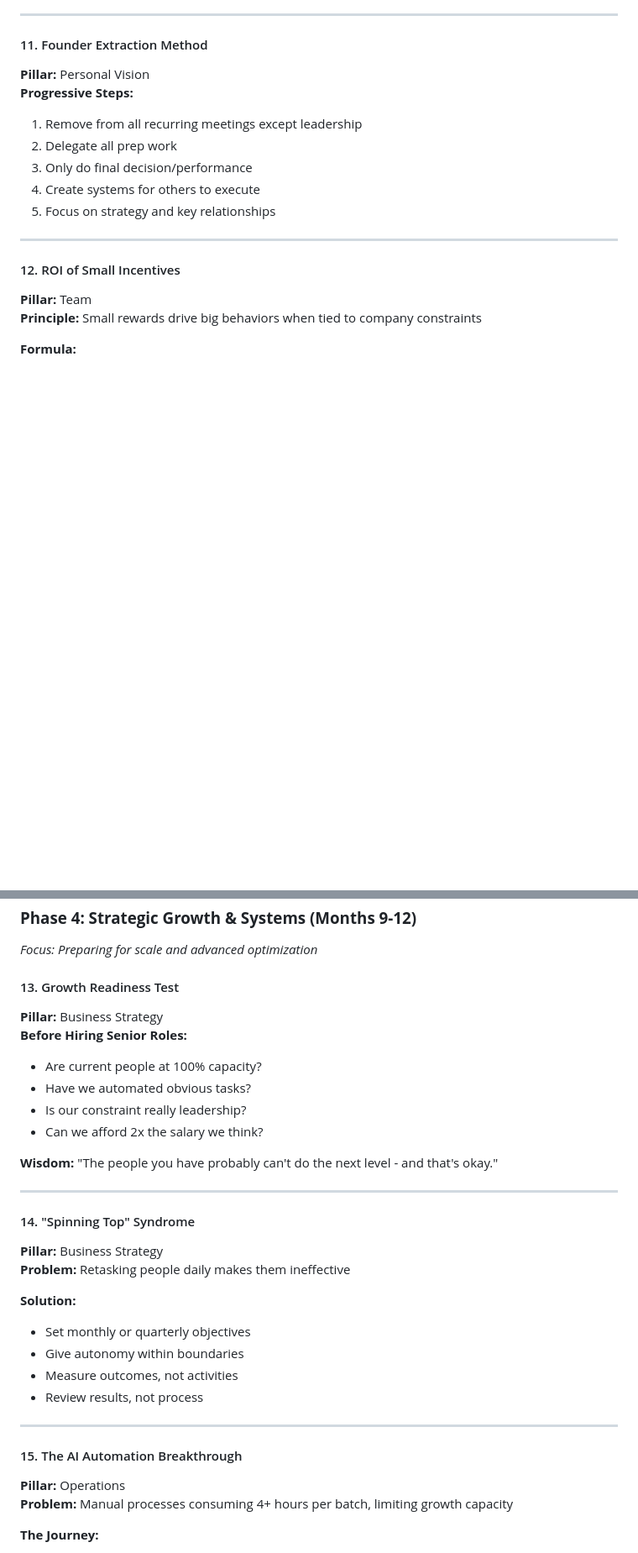
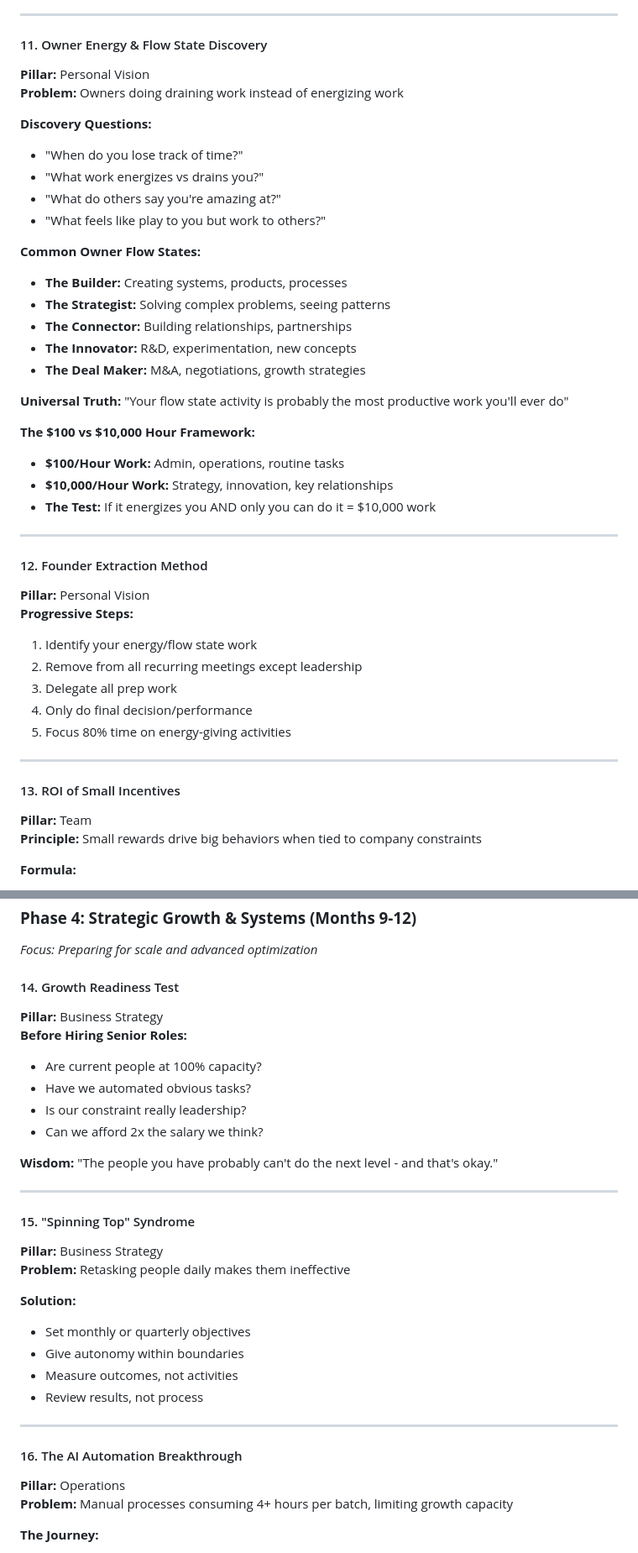
Before and after one commit to alanpentz/OwnerRx-Content, a Markdown page: Universal_Business_Insights.md, 2 parts joined by grey strips. Shown at 84% size. Drawn GitHub-style; blank space fills up the shorter version.

```diff
--- a/Universal_Business_Insights.md
+++ b/Universal_Business_Insights.md
@@ -238,18 +238,44 @@ Not every good employee can run sales. Required capabilities:
 
 ---
 
-#### 11. Founder Extraction Method
+#### 11. Owner Energy & Flow State Discovery
 **Pillar:** Personal Vision
-**Progressive Steps:**
-1. Remove from all recurring meetings except leadership
-2. Delegate all prep work
-3. Only do final decision/performance
-4. Create systems for others to execute
-5. Focus on strategy and key relationships
+**Problem:** Owners doing draining work instead of energizing work
+
+**Discovery Questions:**
+- "When do you lose track of time?"
+- "What work energizes vs drains you?"
+- "What do others say you're amazing at?"
+- "What feels like play to you but work to others?"
+
+**Common Owner Flow States:**
+- **The Builder:** Creating systems, products, processes
+- **The Strategist:** Solving complex problems, seeing patterns
+- **The Connector:** Building relationships, partnerships
+- **The Innovator:** R&D, experimentation, new concepts
+- **The Deal Maker:** M&A, negotiations, growth strategies
+
+**Universal Truth:** "Your flow state activity is probably the most productive work you'll ever do"
+
+**The $100 vs $10,000 Hour Framework:**
+- **$100/Hour Work:** Admin, operations, routine tasks
+- **$10,000/Hour Work:** Strategy, innovation, key relationships
+- **The Test:** If it energizes you AND only you can do it = $10,000 work
 
 ---
 
-#### 12. ROI of Small Incentives
+#### 12. Founder Extraction Method
+**Pillar:** Personal Vision
+**Progressive Steps:**
+1. Identify your energy/flow state work
+2. Remove from all recurring meetings except leadership
+3. Delegate all prep work
+4. Only do final decision/performance
+5. Focus 80% time on energy-giving activities
+
+---
+
+#### 13. ROI of Small Incentives
 **Pillar:** Team
 **Principle:** Small rewards drive big behaviors when tied to company constraints
 
@@ -266,7 +292,7 @@ Not every good employee can run sales. Required capabilities:
 ### **Phase 4: Strategic Growth & Systems (Months 9-12)**
 *Focus: Preparing for scale and advanced optimization*
 
-#### 13. Growth Readiness Test
+#### 14. Growth Readiness Test
 **Pillar:** Business Strategy
 **Before Hiring Senior Roles:**
 - Are current people at 100% capacity?
@@ -278,7 +304,7 @@ Not every good employee can run sales. Required capabilities:
 
 ---
 
-#### 14. "Spinning Top" Syndrome
+#### 15. "Spinning Top" Syndrome
 **Pillar:** Business Strategy
 **Problem:** Retasking people daily makes them ineffective
 
@@ -290,7 +316,7 @@ Not every good employee can run sales. Required capabilities:
 
 ---
 
-#### 15. The AI Automation Breakthrough
+#### 16. The AI Automation Breakthrough
 **Pillar:** Operations
 **Problem:** Manual processes consuming 4+ hours per batch, limiting growth capacity
 
```
Also changed, not shown: other parts of Universal_Business_Insights.md (+5 -5 lines), Playbooks/Money_Mindset_Owner_Energy_Playbook.md (renamed from Playbooks/Money_Mindset_Flow_State_Playbook.md, +5 -5 lines), Session_5_Integration_Plan.md (+15 -13 lines).
